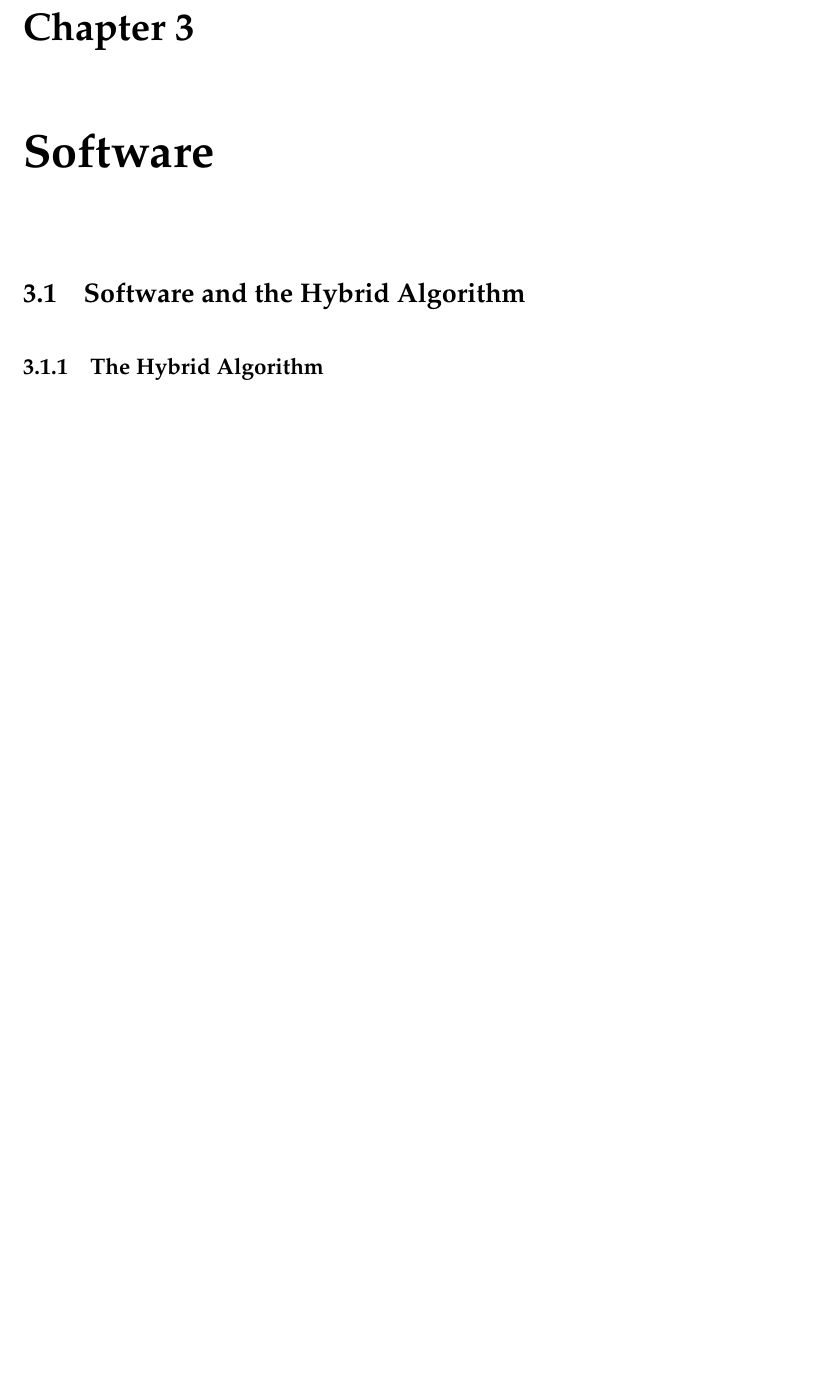
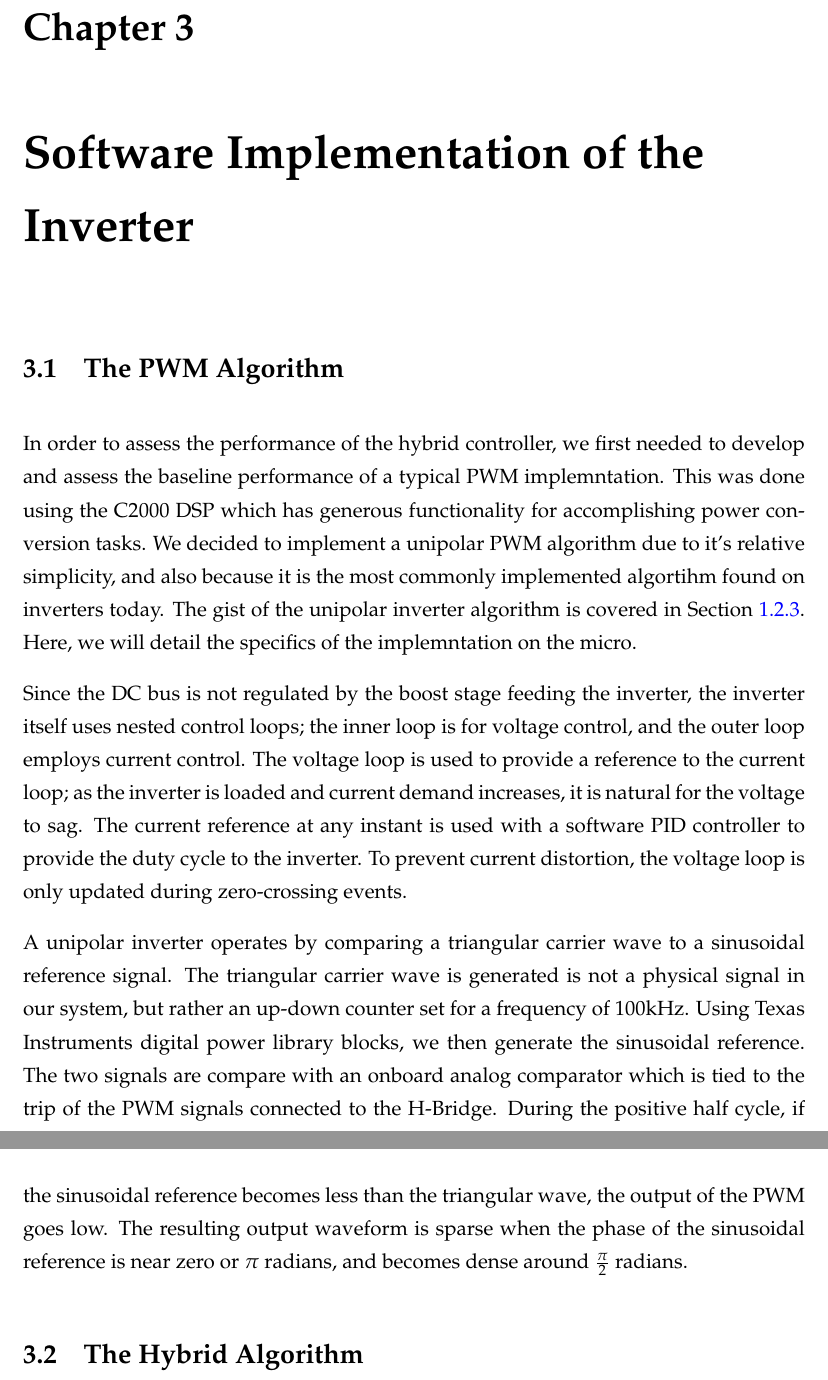
Before and after one commit to empireryan/sdpFinalReport, a LaTeX thesis (main.tex, which reads Chapters/Chapter3.tex): part of page 36 of 75 before the commit and two parts of pages 36 and 37 of 75 after it, the two joined at a grey line, cut so that both start at the same text, the shorter picture padded with empty space. Compiled offline with pdfLaTeX.

Commit message:
added sections for PWM algorithm, did some rearranging between chapters 2 and 3

```diff
--- a/Chapters/Chapter3.tex
+++ b/Chapters/Chapter3.tex
@@ -1,6 +1,6 @@
 % Chapter 1
 
-\chapter{Software} % Main chapter title
+\chapter{Software Implementation of the Inverter} % Main chapter title
 
 \label{Chapter3} % For referencing the chapter elsewhere, use \ref{Chapter1}
 
@@ -8,9 +8,14 @@
 
 %----------------------------------------------------------------------------------------
 
-\section{Software and the Hybrid Algorithm}
+\section{The PWM Algorithm}
+In order to assess the performance of the hybrid controller, we first needed to develop and assess the baseline performance of a typical PWM implemntation. This was done using the C2000 DSP which has generous functionality for accomplishing power conversion tasks. We decided to implement a unipolar PWM algorithm due to it's relative simplicity, and also because it is the most commonly implemented algortihm found on inverters today. The gist of the unipolar inverter algorithm is covered in Section \ref{pwmApproach}. Here, we will detail the specifics of the implemntation on the micro.
 
-\subsection{The Hybrid Algorithm}
+Since the DC bus is not regulated by the boost stage feeding the inverter, the inverter itself uses nested control loops; the inner loop is for voltage control, and the outer loop employs current control. The voltage loop is used to provide a reference to the current loop; as the inverter is loaded and current demand increases, it is natural for the voltage to sag. The current reference at any instant is used with a software PID controller to provide the duty cycle to the inverter. To prevent current distortion, the voltage loop is only updated during zero-crossing events.
+
+A unipolar inverter operates by comparing a triangular carrier wave to a sinusoidal reference signal. The triangular carrier wave is generated is not a physical signal in our system, but rather an up-down counter set for a frequency of 100kHz. Using Texas Instruments digital power library blocks, we then generate the sinusoidal reference. The two signals are compare with an onboard analog comparator which is tied to the trip of the PWM signals connected to the H-Bridge. During the positive half cycle, if the sinusoidal reference becomes less than the triangular wave, the output of the PWM goes low. The resulting output waveform is sparse when the phase of the sinusoidal reference is near zero or $\pi$ radians, and becomes dense around $\frac{\pi}{2}$ radians.
+
+\section{The Hybrid Algorithm}
 Without being a rehash of Dr. Sanfelice and Jun Chai's paper on the hybrid control of the power inverter\cite{ricardo}, we aim to briefly clarify the mechanisms behind how the hybrid inverter works, and discuss the process we undertook in implementing the algorithm on our custom hardware validation platform.
 
 The derivation of the hybrid control algorithm is roughly as follows: given that the response of a series RLC filter can be thought of as a linear oscillator with a damping term, and given that we have a set of desired output parameters - namely the amplitude of the output voltage, the amplitude of the output current, and the angular frequency $\omega$, then by solving the resultant linear differential equation, we can derive a reference solution for the given system to a perfect sinusoidal driving signal. In reality we will not have a sinusoidal driver, but rather some permutation of a square wave capable of switching between $+V_{dc}$ and $-V_{dc}$, where $V_{dc}$ is the DC bus voltage at the input to the H-Bridge controlled by the state variable $q$. We consider $q=1$ to correspond to $+V_{dc}$, $q=-1$ to correspond to $-V_{dc}$, and $q=0$ to correspond to $0$.
```
Also changed, not shown: Chapters/Chapter1.tex (+1 -0 lines), Chapters/Chapter2.tex (+7 -8 lines), Chapters/Chapter3.tex (4 more changed lines).
